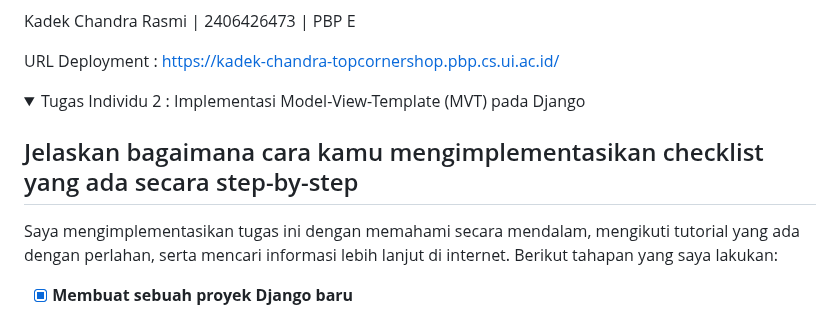
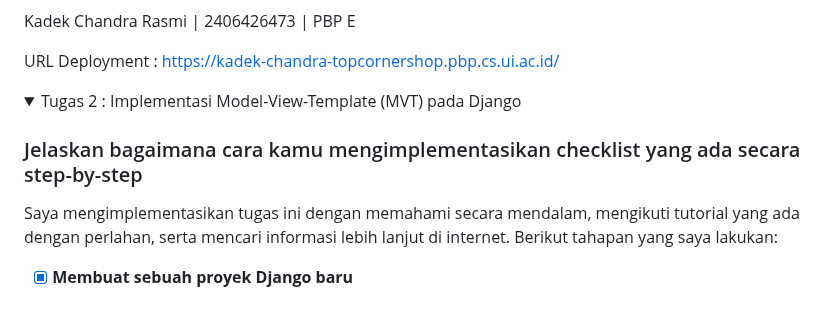
Before and after one commit to kyraa16/topcorner-shop, a Markdown page: README.md, the part around one of its changes. Rendered like a GitHub page; folded sections open.

```diff
--- a/README.md
+++ b/README.md
@@ -3,9 +3,9 @@ Kadek Chandra Rasmi | 2406426473 | PBP E
 URL Deployment : https://kadek-chandra-topcornershop.pbp.cs.ui.ac.id/
 
 <details>
-<summary>Tugas Individu 2 : Implementasi Model-View-Template (MVT) pada Django</summary>
+<summary>Tugas 2 : Implementasi Model-View-Template (MVT) pada Django</summary>
 
-## Jelaskan bagaimana cara kamu mengimplementasikan checklist yang ada secara step-by-step
+### Jelaskan bagaimana cara kamu mengimplementasikan checklist yang ada secara step-by-step
 Saya mengimplementasikan tugas ini dengan memahami secara mendalam, mengikuti tutorial yang ada dengan perlahan, serta mencari informasi lebih lanjut di internet. Berikut tahapan yang saya lakukan:
 - [x] **Membuat sebuah proyek Django baru**
 
```
Also changed, not shown: other parts of README.md (+5 -5 lines).
